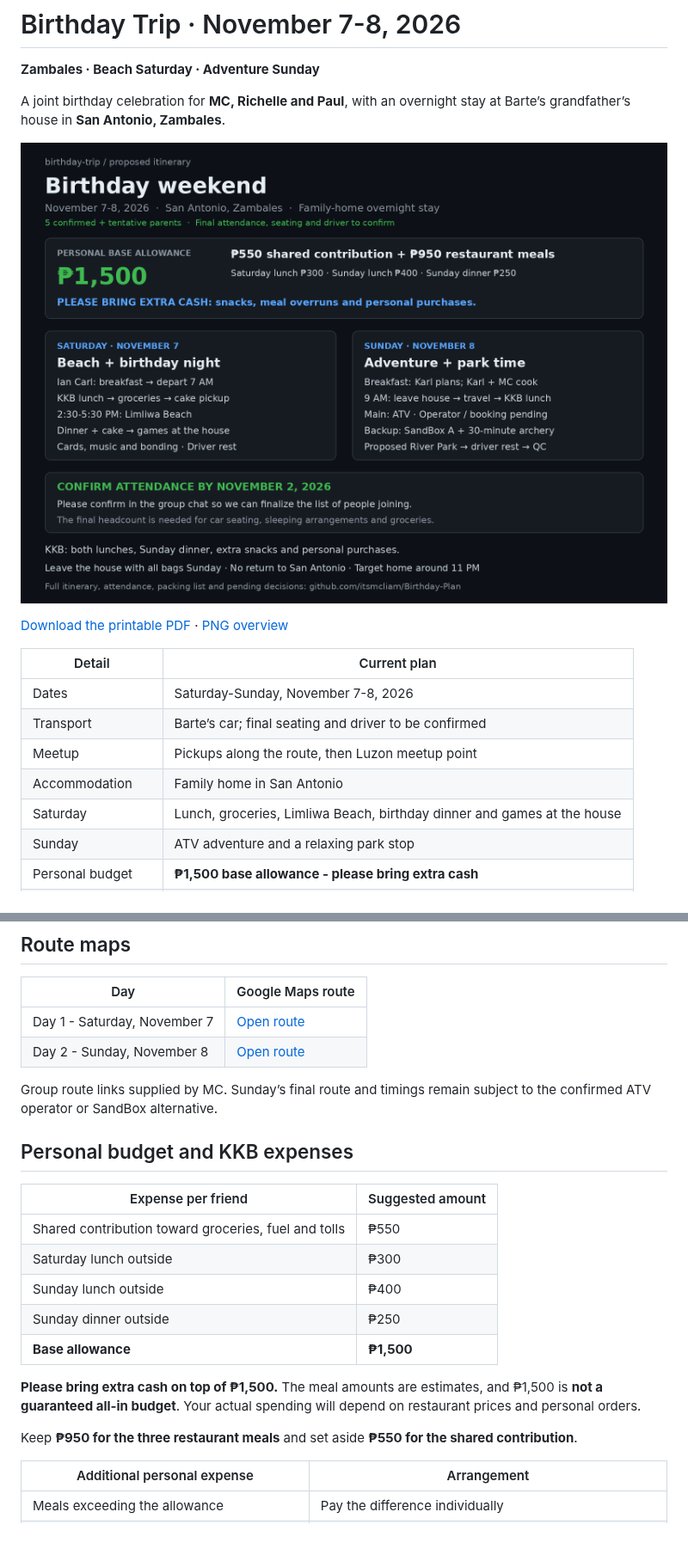
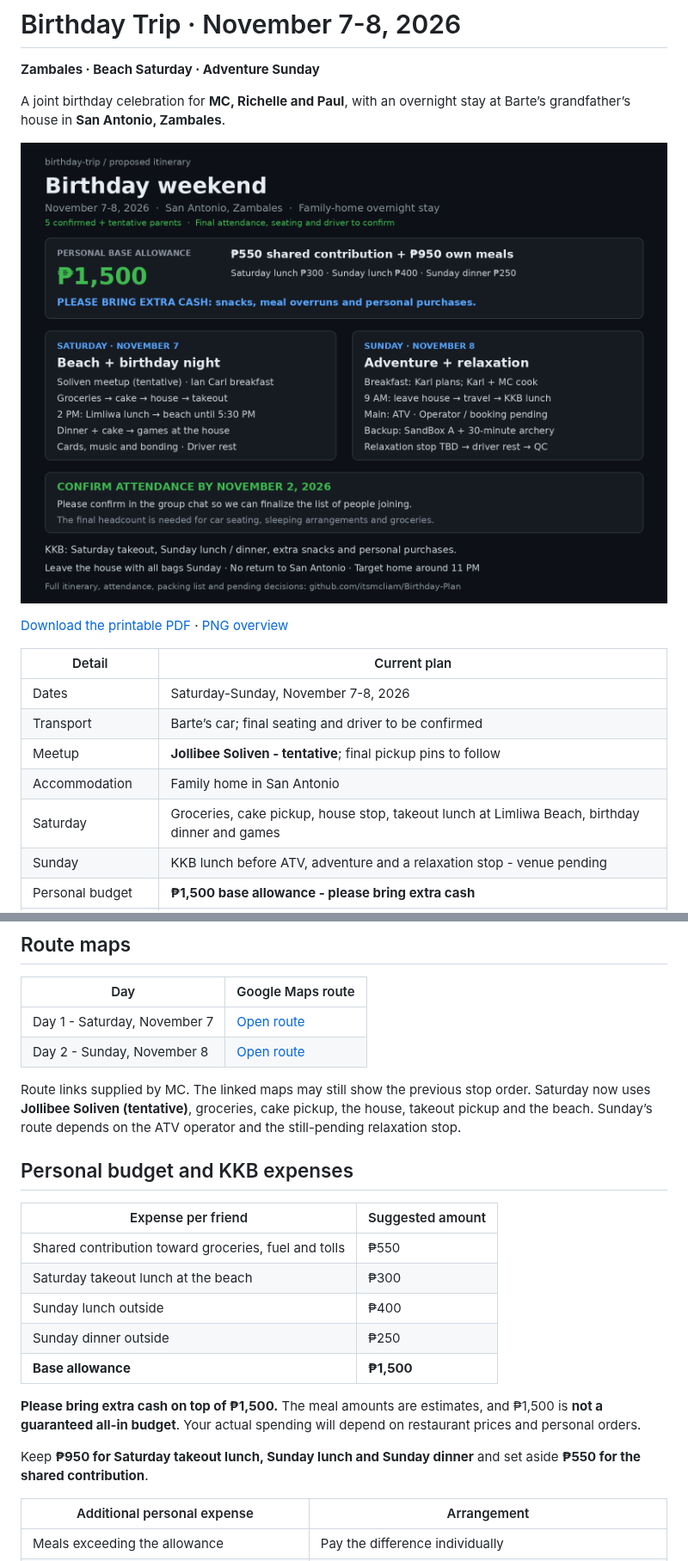
Before and after one commit to itsmcliam/Birthday-Plan, a Markdown page: README.md, 2 parts joined by grey strips. Shown at 86% size. Rendered like a GitHub page; pictures changed too: assets/trip-overview.png; blank space fills up the shorter version.

Commit message:
Use tentative Soliven meetup, Saturday beach takeout and pending post-ATV rest stop

```diff
--- a/README.md
+++ b/README.md
@@ -4,7 +4,7 @@
 
 A joint birthday celebration for **MC, Richelle and Paul**, with an overnight stay at Barte’s grandfather’s house in **San Antonio, Zambales**.
 
-![Birthday weekend overview](assets/trip-overview.png?v=20261024-breakfast-cake)
+![Birthday weekend overview](assets/trip-overview.png?v=20261024-takeout-soliven)
 
 [Download the printable PDF](Birthday-Trip-Plan.pdf) · [PNG overview](assets/trip-overview.png)
 
@@ -12,10 +12,10 @@ A joint birthday celebration for **MC, Richelle and Paul**, with an overnight st
 | --- | --- |
 | Dates | Saturday-Sunday, November 7-8, 2026 |
 | Transport | Barte’s car; final seating and driver to be confirmed |
-| Meetup | Pickups along the route, then Luzon meetup point |
+| Meetup | **Jollibee Soliven - tentative**; final pickup pins to follow |
 | Accommodation | Family home in San Antonio |
-| Saturday | Lunch, groceries, Limliwa Beach, birthday dinner and games at the house |
-| Sunday | ATV adventure and a relaxing park stop |
+| Saturday | Groceries, cake pickup, house stop, takeout lunch at Limliwa Beach, birthday dinner and games |
+| Sunday | KKB lunch before ATV, adventure and a relaxation stop - venue pending |
 | Personal budget | **₱1,500 base allowance - please bring extra cash** |
 | Target home arrival | Around **11 PM Sunday**, depending on traffic |
 
@@ -28,21 +28,21 @@ A joint birthday celebration for **MC, Richelle and Paul**, with an overnight st
 | Day 1 - Saturday, November 7 | [Open route](https://maps.app.goo.gl/bow4Z7npJpLcuBze9) |
 | Day 2 - Sunday, November 8 | [Open route](https://maps.app.goo.gl/9TENoR7mgRZXrqK6A) |
 
-Group route links supplied by MC. Sunday’s final route and timings remain subject to the confirmed ATV operator or SandBox alternative.
+Route links supplied by MC. The linked maps may still show the previous stop order. Saturday now uses **Jollibee Soliven (tentative)**, groceries, cake pickup, the house, takeout pickup and the beach. Sunday’s route depends on the ATV operator and the still-pending relaxation stop.
 
 ## Personal budget and KKB expenses
 
 | Expense per friend | Suggested amount |
 | --- | --- |
 | Shared contribution toward groceries, fuel and tolls | ₱550 |
-| Saturday lunch outside | ₱300 |
+| Saturday takeout lunch at the beach | ₱300 |
 | Sunday lunch outside | ₱400 |
 | Sunday dinner outside | ₱250 |
 | **Base allowance** | **₱1,500** |
 
 **Please bring extra cash on top of ₱1,500.** The meal amounts are estimates, and ₱1,500 is **not a guaranteed all-in budget**. Your actual spending will depend on restaurant prices and personal orders.
 
-Keep **₱950 for the three restaurant meals** and set aside **₱550 for the shared contribution**.
+Keep **₱950 for Saturday takeout lunch, Sunday lunch and Sunday dinner** and set aside **₱550 for the shared contribution**.
 
 | Additional personal expense | Arrangement |
 | --- | --- |
```
Also changed, not shown: other parts of README.md (+31 -31 lines), 4 other files.
